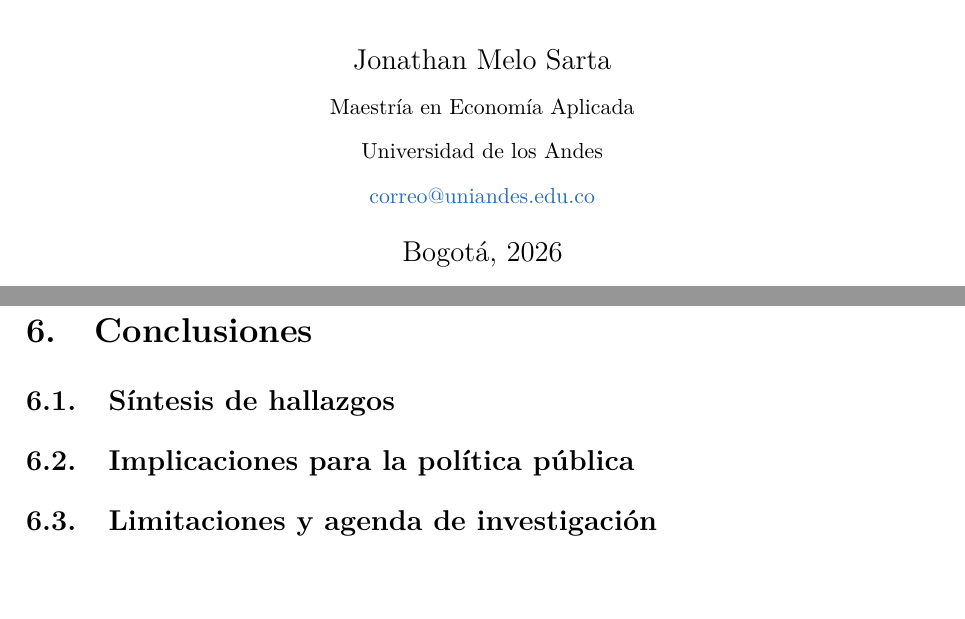
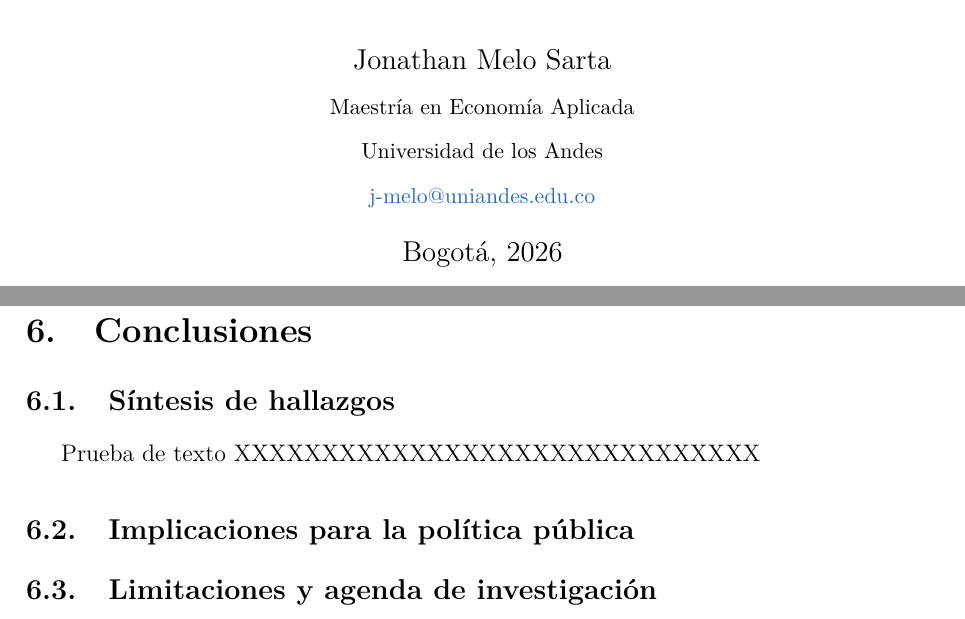
Before and after one commit to jonathanmelosa/tesis_vulnerabilidad, a LaTeX paper (paper/main.tex): two parts of pages 1 and 4 of 5, joined at a grey line, cut so that both start at the same text, the shorter picture padded with empty space. Compiled offline with pdfLaTeX.

Commit message:
Update author year and email in main.tex; add placeholder text in findings section

```diff
--- a/paper/main.tex
+++ b/paper/main.tex
@@ -59,7 +59,7 @@
 \pagestyle{fancy}
 \fancyhf{}
 \rhead{\small\textit{Vulnerabilidad a la pobreza y datos geoespaciales}}
-\lhead{\small\textit{Melo, J. (2025)}}
+\lhead{\small\textit{Melo, J. (2026)}}
 \cfoot{\thepage}
 \renewcommand{\headrulewidth}{0.4pt}
 
@@ -77,7 +77,7 @@
   Jonathan Melo Sarta \\
   \small Maestría en Economía Aplicada \\
   \small Universidad de los Andes \\
-  \small \href{mailto:correo@uniandes.edu.co}{correo@uniandes.edu.co}
+  \small \href{mailto:j-melo@uniandes.edu.co}{j-melo@uniandes.edu.co}
 }
 \date{Bogotá, \the\year}
 
@@ -313,7 +313,7 @@ observadas en el periodo $t$.
 \subsection{Síntesis de hallazgos}
 \label{subsec:sintesis}
 
-% [TEXTO AQUÍ]
+Prueba de texto XXXXXXXXXXXXXXXXXXXXXXXXXXXXXX
 
 \subsection{Implicaciones para la política pública}
 \label{subsec:politica}
```
Also changed, not shown: paper/main.pdf.
